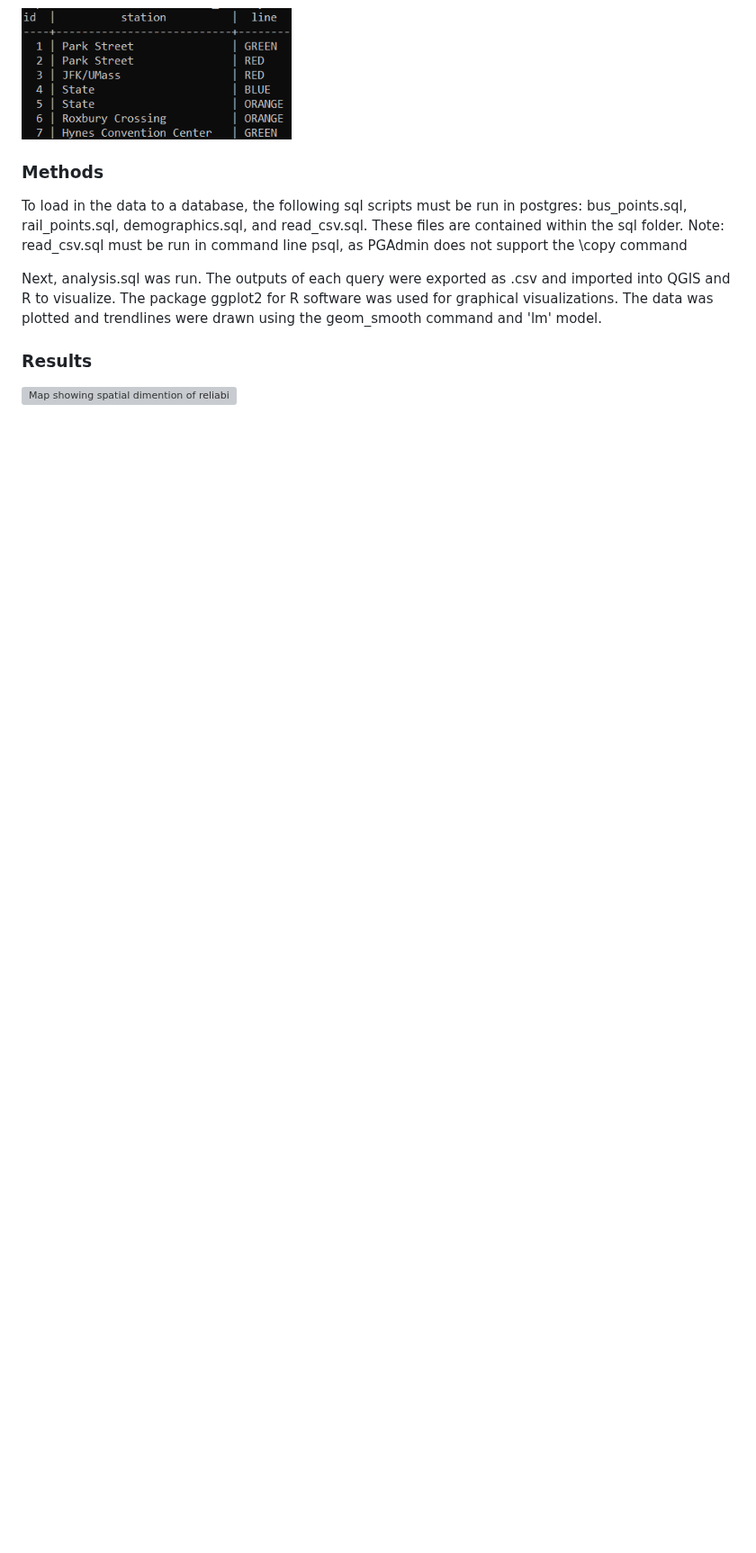
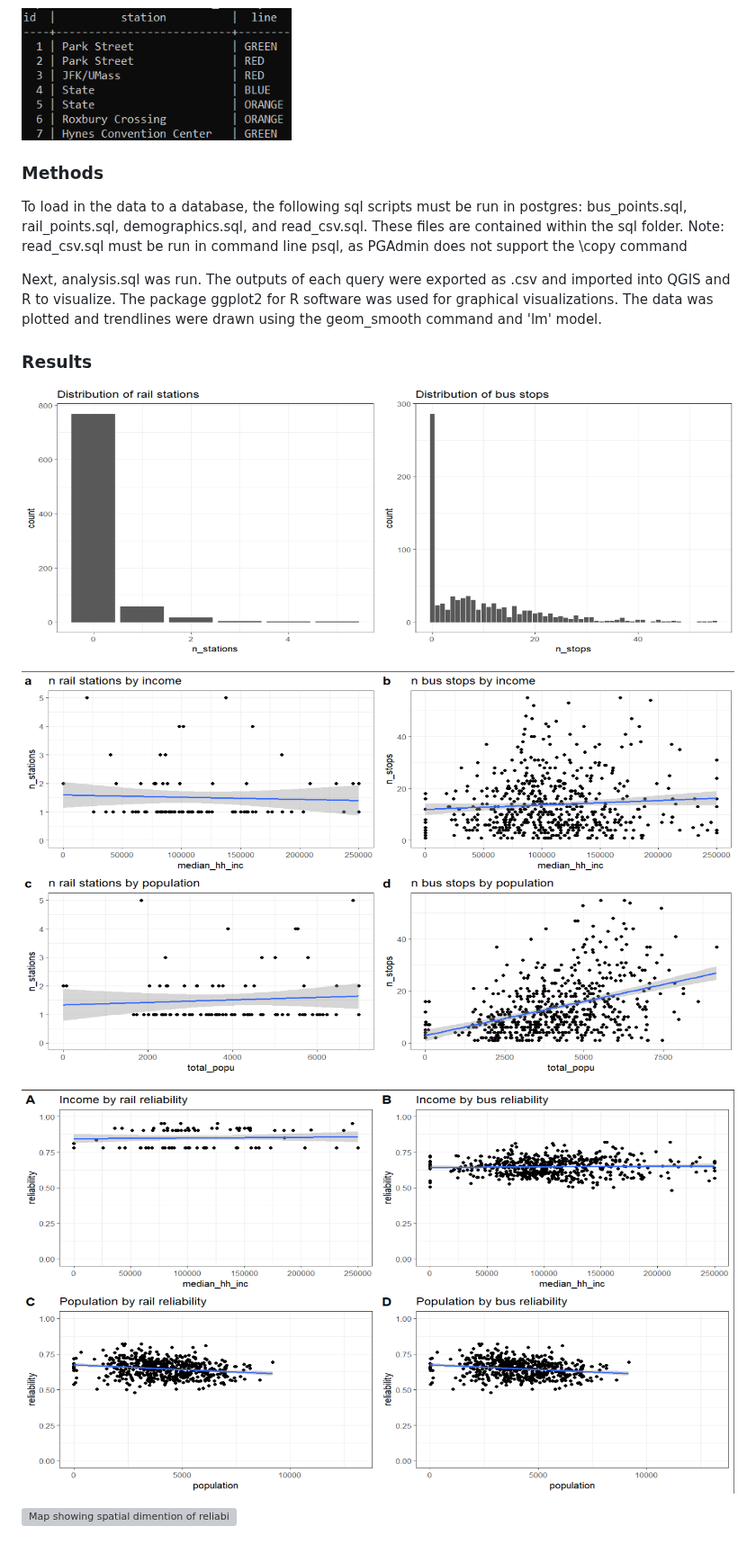
Before and after one commit to RoryCSCI120/PublicTransit, a Markdown page: README.md, the part around the change. Shown at 90% size. Rendered like a GitHub page; blank space fills up the shorter version; grey boxes are pictures that could not be loaded.

```diff
--- a/README.md
+++ b/README.md
@@ -69,4 +69,12 @@ The data was plotted and trendlines were drawn using the geom_smooth command and
 
 ### Results
 
+![Two bar graphs showing distribution of n stops/stations per census block](figures/distribution_stops.png)
+
+![Four scatter plot graphs showing relationship between income, population, and n stops/stations](figures/n_per_tract.png)
+
+![Four scatter plot graphs showing relationship between income, population, and reliability](figures/rely_per_tract.png)
+
+
+
 ![Map showing spatial dimention of reliability for rail and bus lines](figures/reliability.png)
```
